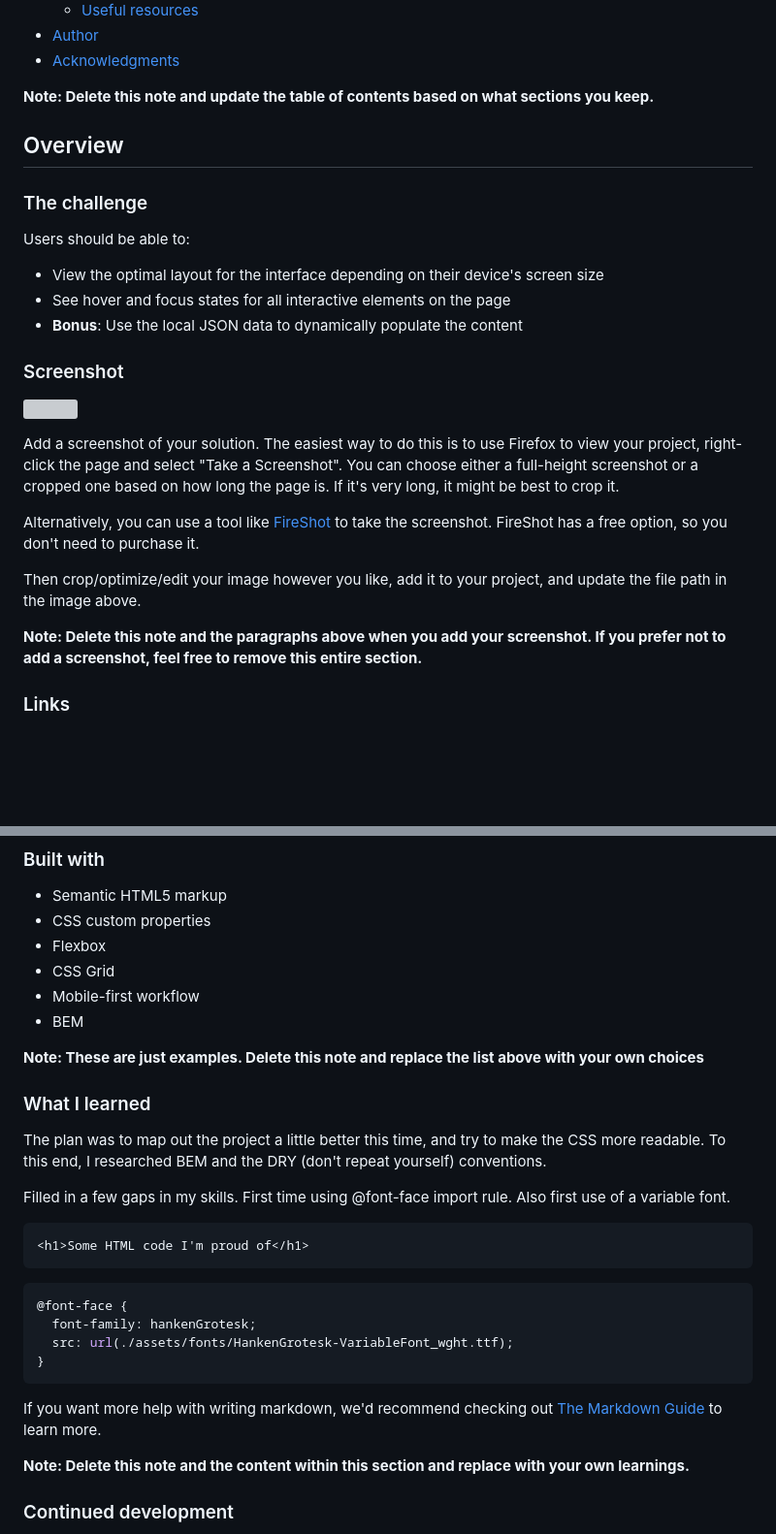
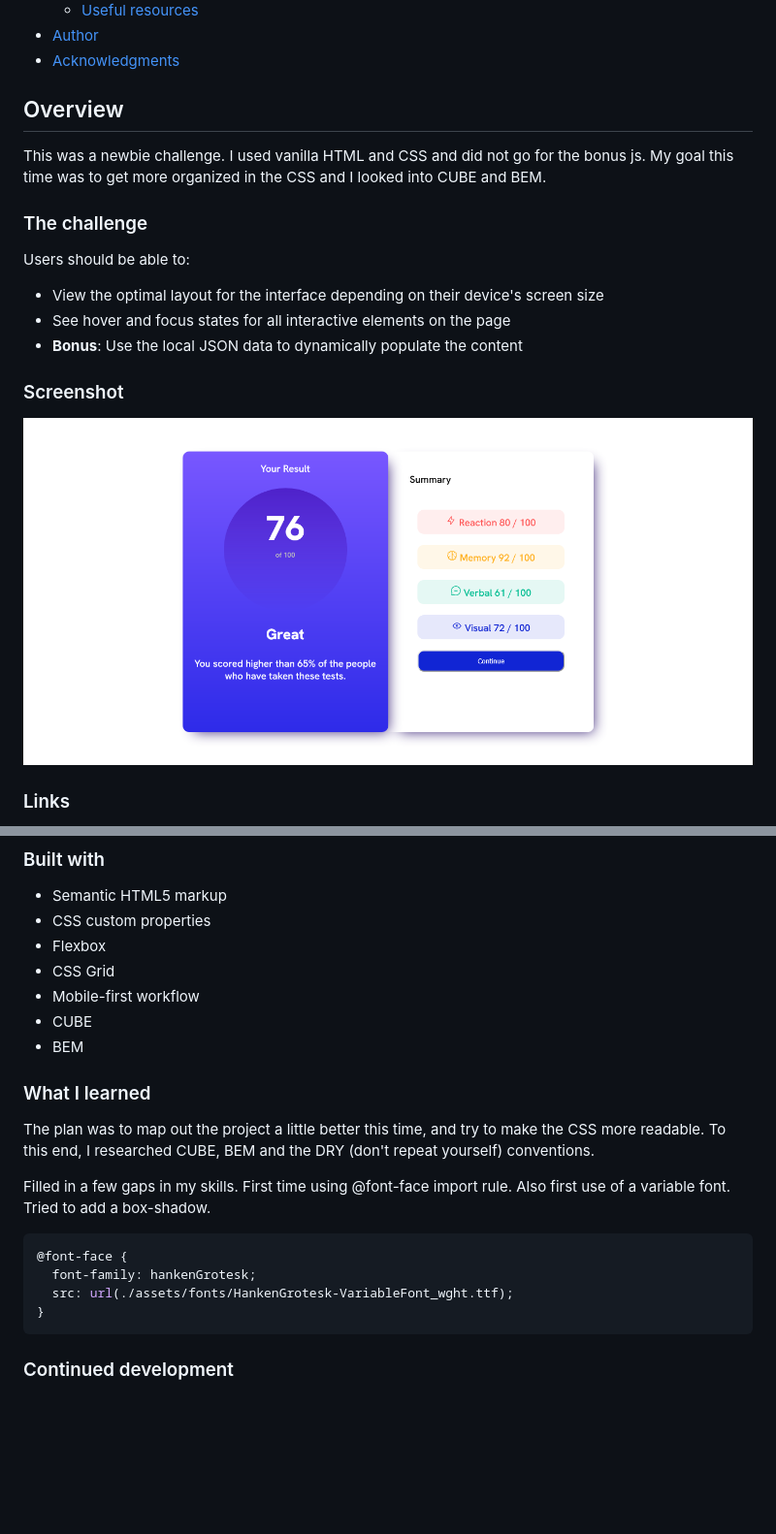
Before and after one commit to beowulf1958/results-summary-component-main, a Markdown page: README-template.md, 2 parts joined by grey strips. Shown: that part at 97% size. Drawn GitHub-style; pictures changed too: assets/images/Screenshot 2023-10-06.png (added); blank space fills up the shorter version; grey boxes are pictures that could not be loaded.

````diff
--- a/README-template.md
+++ b/README-template.md
@@ -16,9 +16,9 @@ This is a solution to the [Results summary component challenge on Frontend Mento
 - [Author](#author)
 - [Acknowledgments](#acknowledgments)
 
-**Note: Delete this note and update the table of contents based on what sections you keep.**
+## Overview
 
-## Overview
+This was a newbie challenge. I used vanilla HTML and CSS and did not go for the bonus js. My goal this time was to get more organized in the CSS and I looked into CUBE and BEM.
 
 ### The challenge
 
@@ -30,15 +30,7 @@ Users should be able to:
 
 ### Screenshot
 
-![](./screenshot.jpg)
-
-Add a screenshot of your solution. The easiest way to do this is to use Firefox to view your project, right-click the page and select "Take a Screenshot". You can choose either a full-height screenshot or a cropped one based on how long the page is. If it's very long, it might be best to crop it.
-
-Alternatively, you can use a tool like [FireShot](https://getfireshot.com/) to take the screenshot. FireShot has a free option, so you don't need to purchase it.
-
-Then crop/optimize/edit your image however you like, add it to your project, and update the file path in the image above.
-
-**Note: Delete this note and the paragraphs above when you add your screenshot. If you prefer not to add a screenshot, feel free to remove this entire section.**
+![screenshot](./assets/images/Screenshot%202023-10-06.png)
 
 ### Links
 
@@ -54,19 +46,14 @@ Then crop/optimize/edit your image however you like, add it to your project, and
 - Flexbox
 - CSS Grid
 - Mobile-first workflow
+- CUBE
 - BEM
-
-**Note: These are just examples. Delete this note and replace the list above with your own choices**
 
 ### What I learned
 
-The plan was to map out the project a little better this time, and try to make the CSS more readable. To this end, I researched BEM and the DRY (don't repeat yourself) conventions.
+The plan was to map out the project a little better this time, and try to make the CSS more readable. To this end, I researched CUBE, BEM and the DRY (don't repeat yourself) conventions.
 
-Filled in a few gaps in my skills. First time using @font-face import rule. Also first use of a variable font.
-
-```html
-<h1>Some HTML code I'm proud of</h1>
-```
+Filled in a few gaps in my skills. First time using @font-face import rule. Also first use of a variable font. Tried to add a box-shadow.
 
 ```css
 @font-face {
@@ -74,10 +61,6 @@ Filled in a few gaps in my skills. First time using @font-face import rule. Also
   src: url(./assets/fonts/HankenGrotesk-VariableFont_wght.ttf);
 }
 ```
-
-If you want more help with writing markdown, we'd recommend checking out [The Markdown Guide](https://www.markdownguide.org/) to learn more.
-
-**Note: Delete this note and the content within this section and replace with your own learnings.**
 
 ### Continued development
 
````
